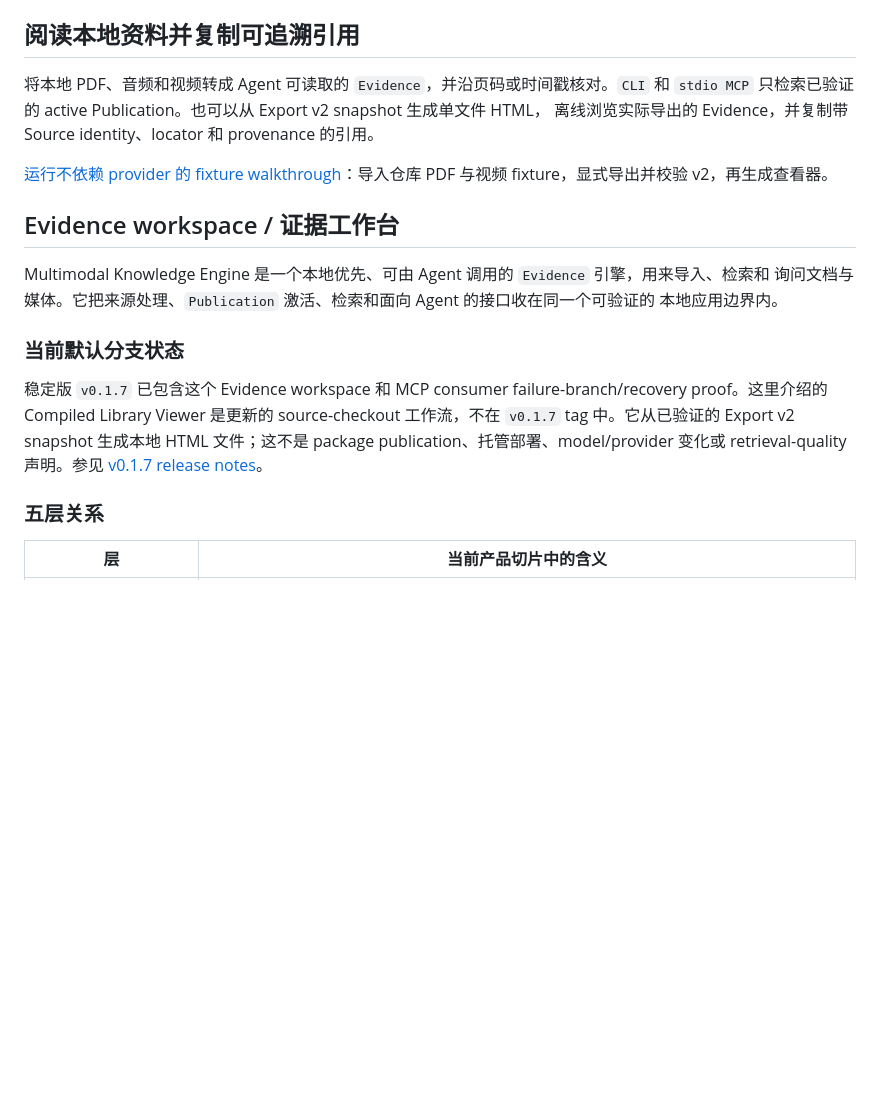
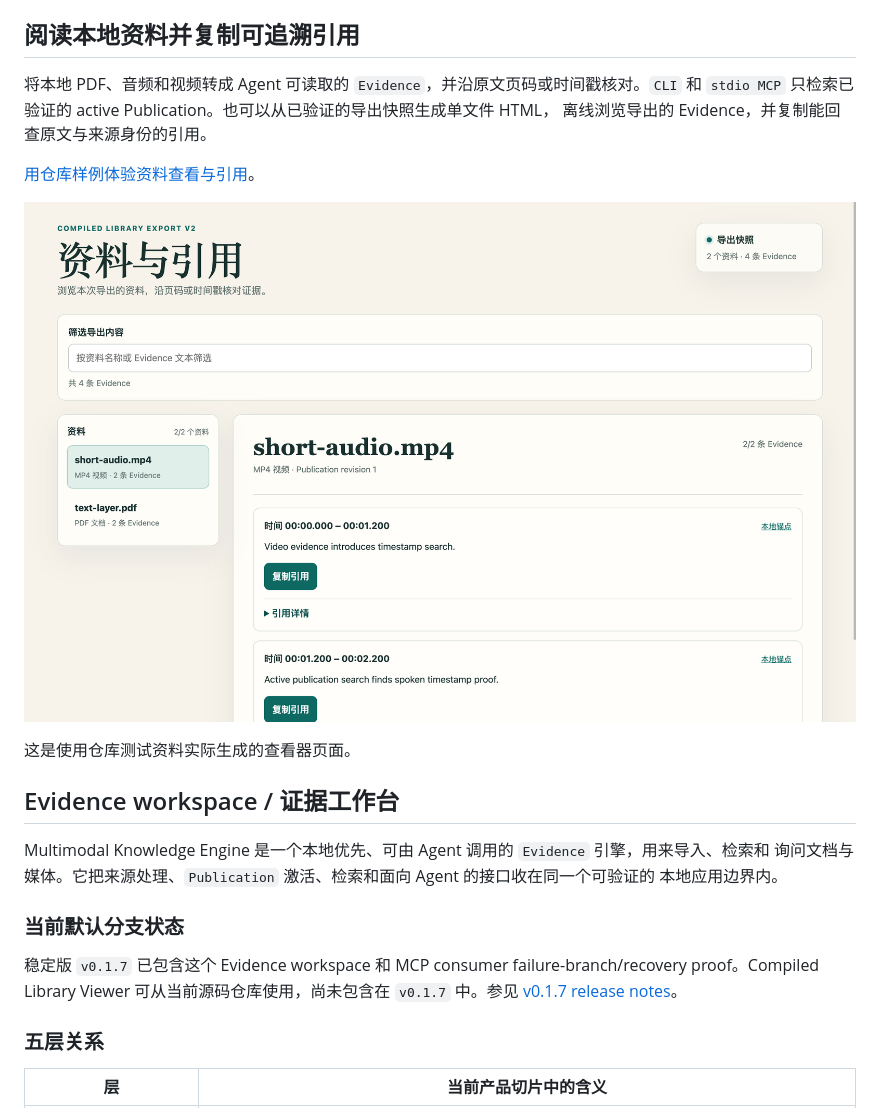
Before and after one commit to iTao-AI/multimodal-knowledge-engine, a Markdown page: README_CN.md, the part around the change. Drawn GitHub-style; pictures changed too: docs/how-to/assets/compiled-library-viewer-repository-samples.png (added); blank space fills up the shorter version.

Commit message:
docs: clarify compiled library viewer entry point

```diff
--- a/README_CN.md
+++ b/README_CN.md
@@ -7,12 +7,15 @@ MKE 只有在 `Run` 把输入验证为 `active Publication` 后，才把本地
 
 ## 阅读本地资料并复制可追溯引用
 
-将本地 PDF、音频和视频转成 Agent 可读取的 `Evidence`，并沿页码或时间戳核对。`CLI` 和
-`stdio MCP` 只检索已验证的 active Publication。也可以从 Export v2 snapshot 生成单文件 HTML，
-离线浏览实际导出的 Evidence，并复制带 Source identity、locator 和 provenance 的引用。
+将本地 PDF、音频和视频转成 Agent 可读取的 `Evidence`，并沿原文页码或时间戳核对。`CLI` 和
+`stdio MCP` 只检索已验证的 active Publication。也可以从已验证的导出快照生成单文件 HTML，
+离线浏览导出的 Evidence，并复制能回查原文与来源身份的引用。
 
-[运行不依赖 provider 的 fixture walkthrough](./docs/how-to/view-compiled-library.md)：导入仓库
-PDF 与视频 fixture，显式导出并校验 v2，再生成查看器。
+[用仓库样例体验资料查看与引用](./docs/how-to/view-compiled-library.md)。
+
+![Compiled Library Viewer 展示仓库测试资料](./docs/how-to/assets/compiled-library-viewer-repository-samples.png)
+
+这是使用仓库测试资料实际生成的查看器页面。
 
 ## Evidence workspace / 证据工作台
 
@@ -22,7 +25,7 @@ Multimodal Knowledge Engine 是一个本地优先、可由 Agent 调用的 `Evid
 
 ### 当前默认分支状态
 
-稳定版 `v0.1.7` 已包含这个 Evidence workspace 和 MCP consumer failure-branch/recovery proof。这里介绍的 Compiled Library Viewer 是更新的 source-checkout 工作流，不在 `v0.1.7` tag 中。它从已验证的 Export v2 snapshot 生成本地 HTML 文件；这不是 package publication、托管部署、model/provider 变化或 retrieval-quality 声明。参见 [v0.1.7 release notes](./docs/releases/v0.1.7.md)。
+稳定版 `v0.1.7` 已包含这个 Evidence workspace 和 MCP consumer failure-branch/recovery proof。Compiled Library Viewer 可从当前源码仓库使用，尚未包含在 `v0.1.7` 中。参见 [v0.1.7 release notes](./docs/releases/v0.1.7.md)。
 
 ### 五层关系
 
```
Also changed, not shown: README.md (+12 -12 lines), docs/how-to/export-compiled-library.md (+6 -11 lines).
